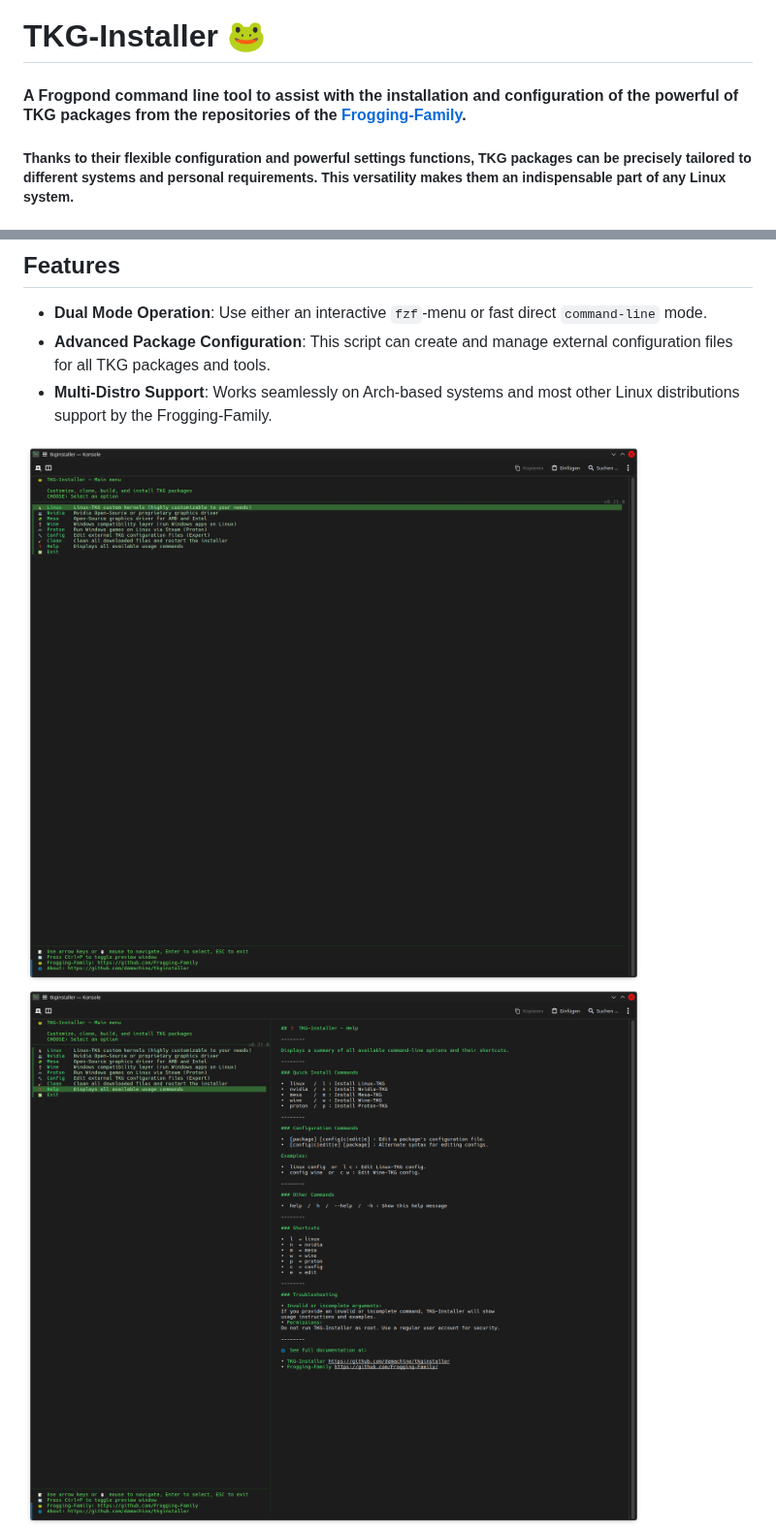
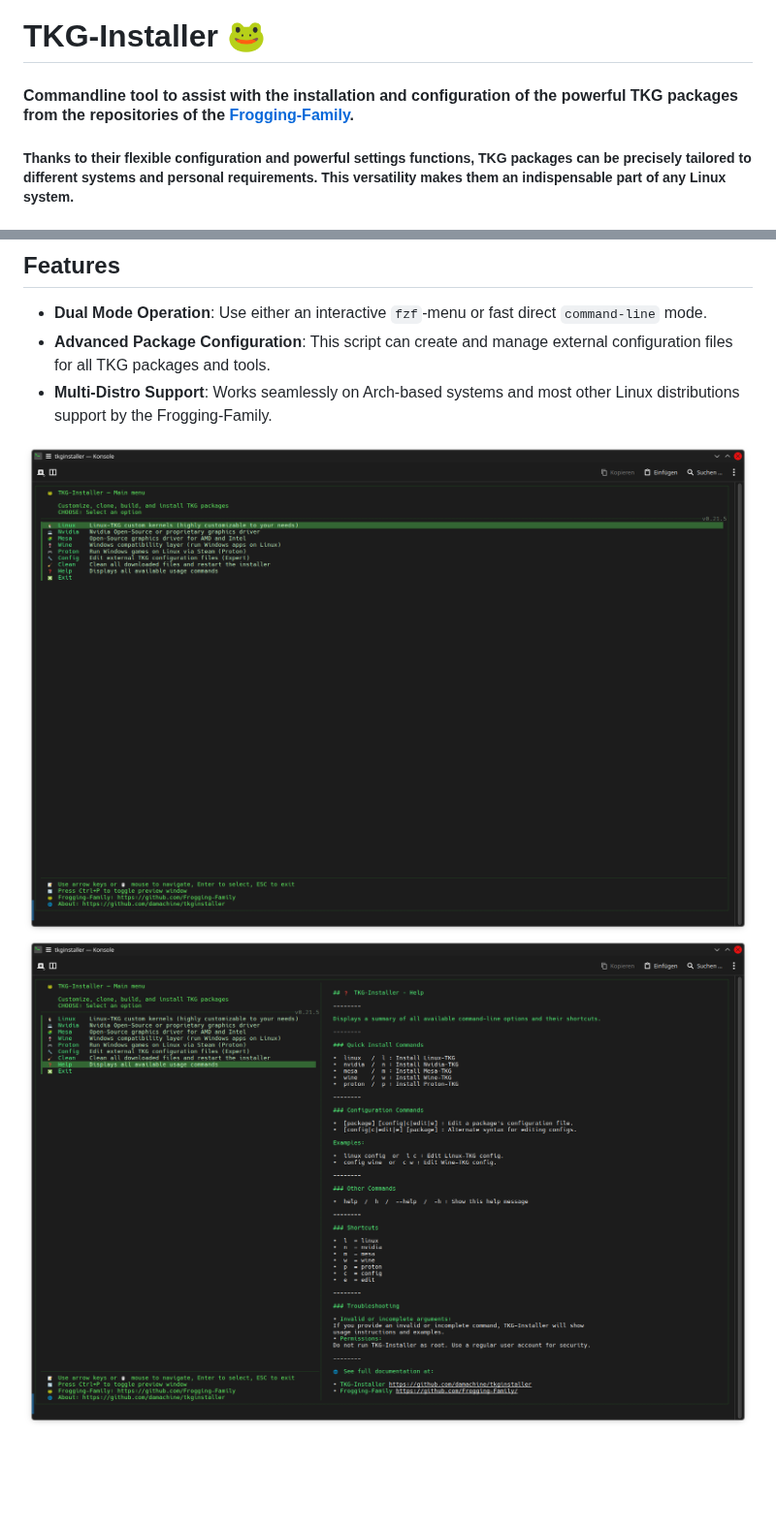
Before and after one commit to damachine/tkginstaller, a Markdown page: README.md, 2 parts joined by grey strips. Shown at 97% size. Rendered like a GitHub page; pictures changed too: images/fzf.png, images/fzf2.png; blank space fills up the shorter version.

Commit message:
docs: Update images and README

```diff
--- a/README.md
+++ b/README.md
@@ -10,7 +10,7 @@
 
 # TKG-Installer 🐸
 
-#### A Frogpond command line tool to assist with the installation and configuration of the powerful of TKG packages from the repositories of the [Frogging-Family](https://github.com/Frogging-Family).
+#### Commandline tool to assist with the installation and configuration of the powerful TKG packages from the repositories of the [Frogging-Family](https://github.com/Frogging-Family).
 
 ##### Thanks to their flexible configuration and powerful settings functions, TKG packages can be precisely tailored to different systems and personal requirements. This versatility makes them an indispensable part of any Linux system.
 
```
Also changed, not shown: other parts of README.md (+4 -5 lines), images/config.png, images/linux.png, images/proton.png, images/wine.png.
